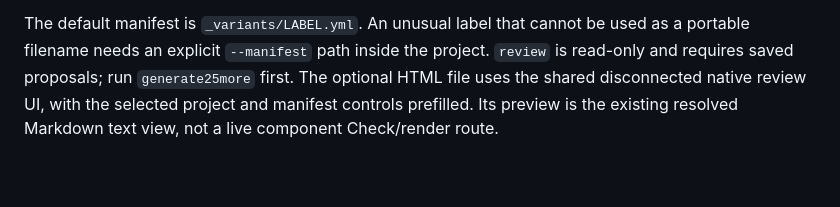
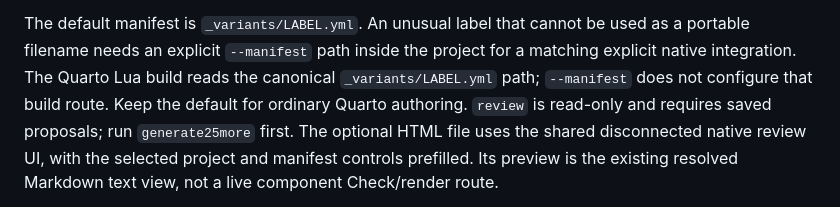
Before and after one commit to Erasmus-CTM/math-exercise, a Markdown page: docs/native-variants-cli.md, the part around the change. GitHub-like rendering; blank space fills up the shorter version.

Commit message:
docs: clarify native manifest override and Quarto default [skip ci]

```diff
--- a/docs/native-variants-cli.md
+++ b/docs/native-variants-cli.md
@@ -28,7 +28,10 @@ It allocates no approval numbers and approves nothing automatically.
 
 The default manifest is `_variants/LABEL.yml`. An unusual label that cannot be
 used as a portable filename needs an explicit `--manifest` path inside the
-project. `review` is read-only and requires saved proposals; run `generate25more`
+project for a matching explicit native integration. The Quarto Lua build reads
+the canonical `_variants/LABEL.yml` path; `--manifest` does not configure that
+build route. Keep the default for ordinary Quarto authoring. `review` is read-only
+and requires saved proposals; run `generate25more`
 first. The optional HTML file uses the shared disconnected native review UI,
 with the selected project and manifest controls prefilled. Its preview is the
 existing resolved Markdown text view, not a live component Check/render route.
```
